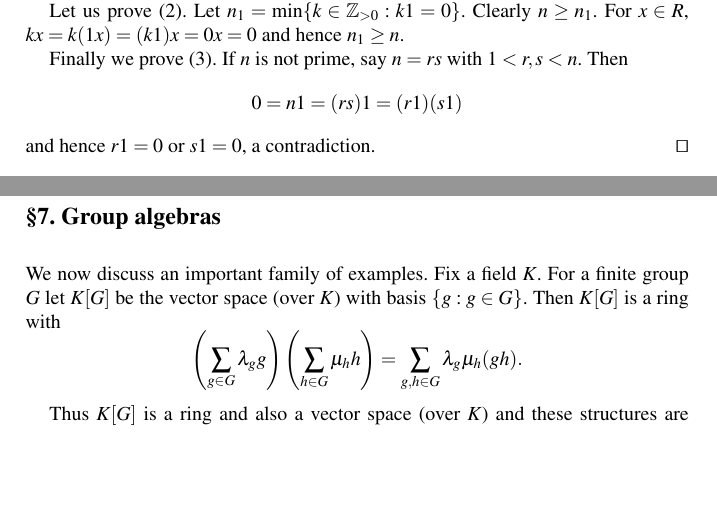
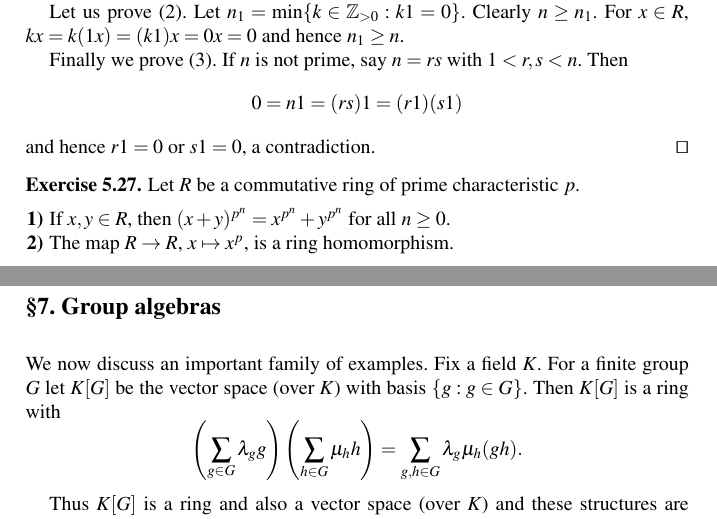
Before and after one commit to Properzi/rings, a LaTeX thesis (book.tex, which reads 05.tex): two parts of pages 34 and 35 of 75, joined at a grey line, cut so that both start at the same text, the shorter picture padded with empty space. Compiled offline with pdfLaTeX.

Commit message:
Updates from Overleaf

```diff
--- a/05.tex
+++ b/05.tex
@@ -267,6 +267,14 @@ Easy examples: $\ch\Z=0$ and $\ch\Z/n=n$.
     and hence $r1=0$ or $s1=0$, a contradiction.
 \end{proof}
 
+\begin{exercise}
+    Let $R$ be a commutative ring of prime characteristic $p$.
+    \begin{enumerate}
+        \item If $x,y\in R$, then $(x+y)^{p^n}=x^{p^n}+y^{p^n}$ for all $n\geq0$.
+        \item The map $R\to R$, $x\mapsto x^p$, is a ring homomorphism.
+    \end{enumerate}
+\end{exercise}
+
 \section*{\S7. Group algebras}
 
 \index{Group ring}
```
